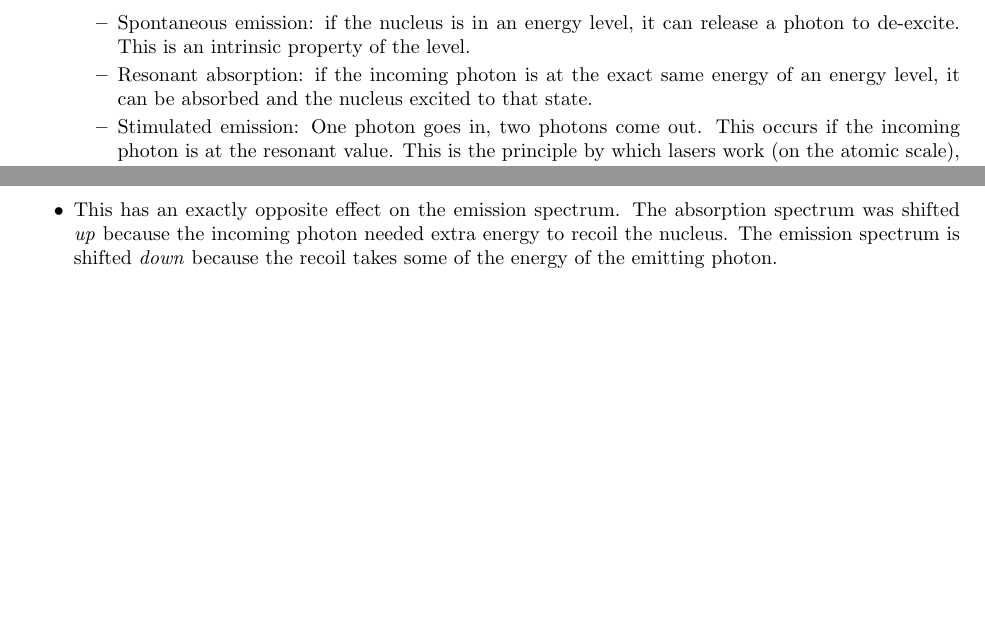
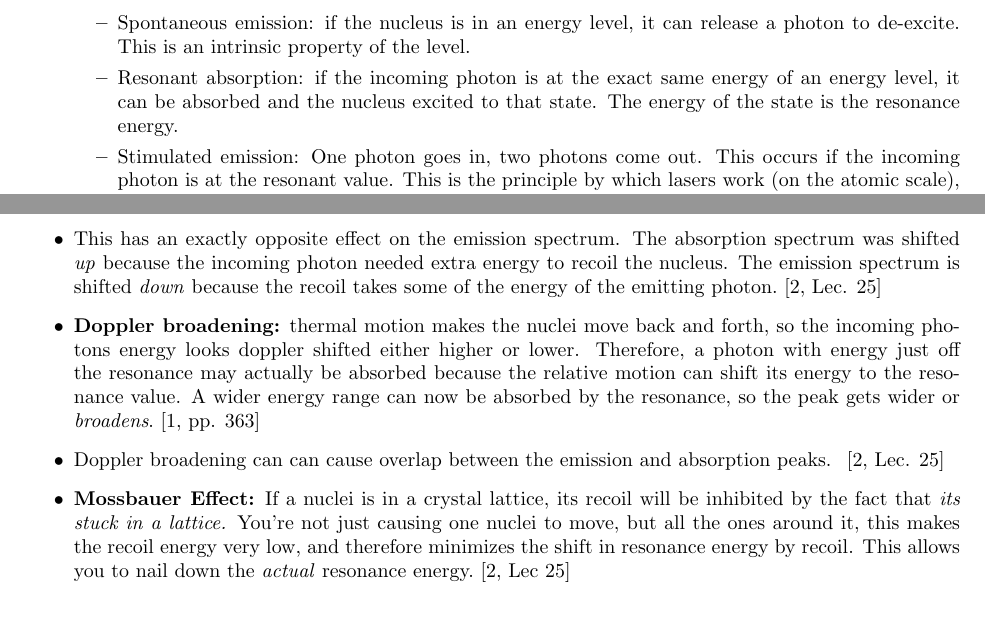
Before and after one commit to JessicaRehak/studyGuides, a LaTeX document (NE101/final/final.tex): two parts of page 3 of 3 before the commit and two parts of page 3 of 4 after it, joined at a grey line, cut so that both start at the same text, the shorter picture padded with empty space. Compiled offline with pdfLaTeX.

Commit message:
updated with resonance absorption info

```diff
--- a/NE101/final/final.tex
+++ b/NE101/final/final.tex
@@ -189,7 +189,7 @@ Q = -T_{a} = (m_{X}+m_{a}-m_{C*})c^{2}-E_{ex}
     of the level.
   \item Resonant absorption: if the incoming photon is at the exact same energy
     of an energy level, it can be absorbed and the nucleus excited to
-    that state.
+    that state. The energy of the state is the resonance energy.
   \item Stimulated emission: One photon goes in, two photons come
     out. This occurs if the incoming photon is at the resonant
     value. This is the principle by which lasers work (on the atomic
@@ -225,4 +228,21 @@ energy level's value is.~\cite[Lec 25]{lecture}
   spectrum. The absorption spectrum was shifted \textit{up} because the
   incoming photon needed extra energy to recoil the nucleus. The
   emission spectrum is shifted \textit{down} because the recoil takes some of
-  the energy of the emitting photon.
+  the energy of the emitting photon.~\cite[Lec. 25]{lecture}
+\item\textbf{Doppler broadening:} thermal motion makes the nuclei move back
+  and forth, so the incoming photons energy looks doppler shifted
+  either higher or lower. Therefore, a photon with energy just off the
+  resonance may actually be absorbed because the relative motion can
+  shift its energy to the resonance value. A wider energy range can
+  now be absorbed by the resonance, so the peak gets wider or
+  \textit{broadens}.~\cite[pp. 363]{krane}
+\item Doppler broadening can can cause overlap between
+  the emission and absorption peaks. ~\cite[Lec. 25]{lecture}
+\item\textbf{Mossbauer Effect:} If a nuclei is in a crystal lattice,
+  its recoil will be inhibited by the fact that \textit{its stuck in a
+  lattice.} You're not just causing one nuclei to move, but
+  all the ones around it, this makes the recoil energy very low, and
+  therefore minimizes the shift in resonance energy by recoil. This
+  allows you to nail down the \textit{actual} resonance
+  energy.~\cite[Lec 25]{lecture}
+\end{itemize}
```
Also changed, not shown: NE101/final/final.pdf, NE101/final/final.tex (6 more changed lines).
